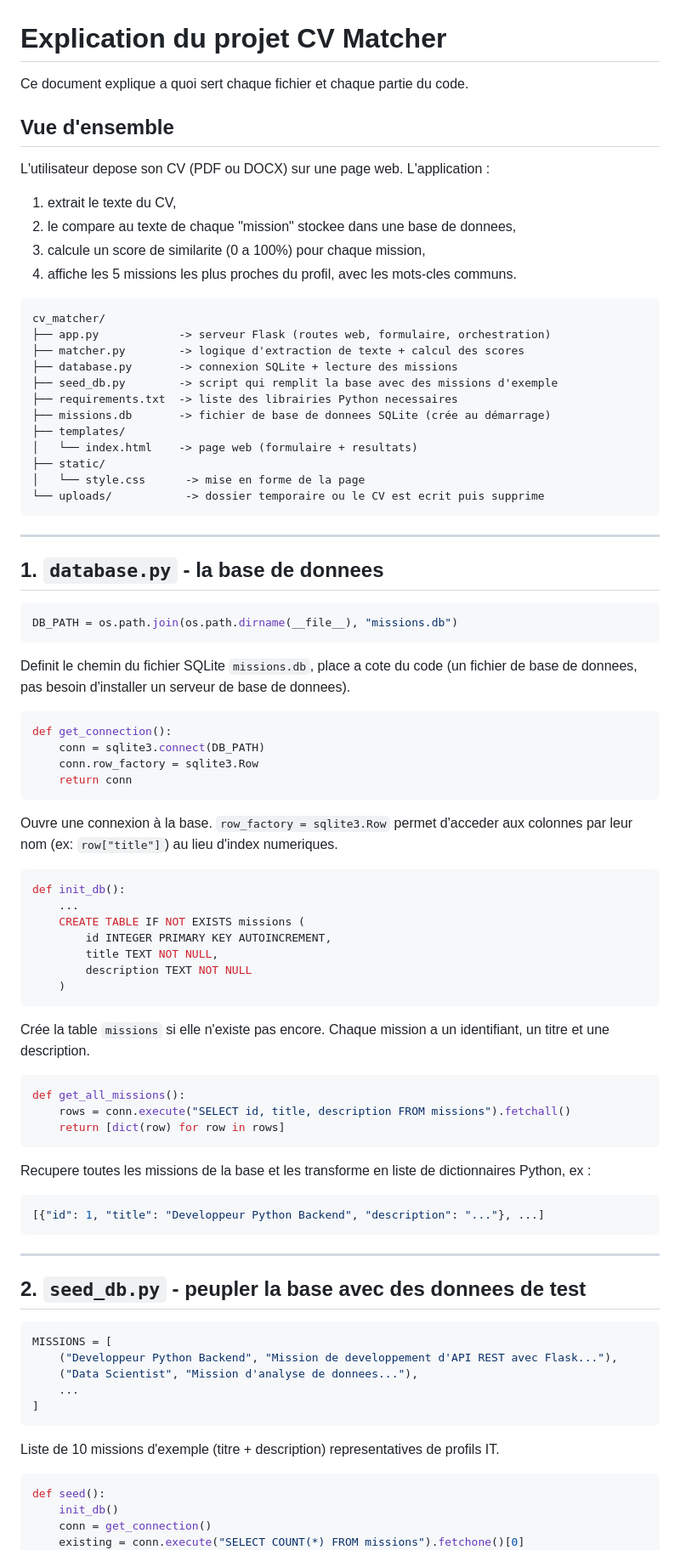
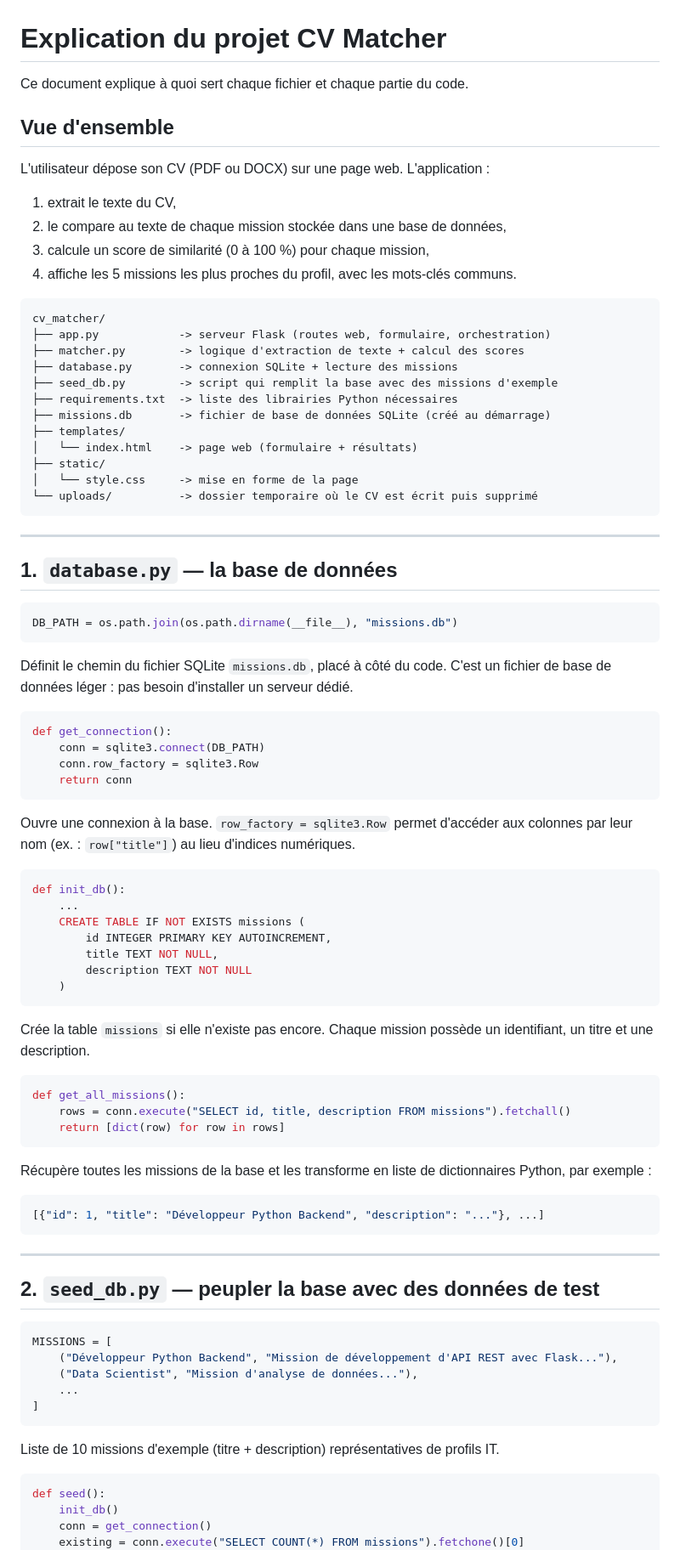
Before and after one commit to OUCHNE01/SiriusOne, a Markdown page: cv_matcher/EXPLICATION.md, the part around one of its changes. Shown at 85% size. Rendered like a GitHub page.

````diff
--- a/cv_matcher/EXPLICATION.md
+++ b/cv_matcher/EXPLICATION.md
@@ -1,14 +1,14 @@
 # Explication du projet CV Matcher
 
-Ce document explique a quoi sert chaque fichier et chaque partie du code.
+Ce document explique à quoi sert chaque fichier et chaque partie du code.
 
 ## Vue d'ensemble
 
-L'utilisateur depose son CV (PDF ou DOCX) sur une page web. L'application :
+L'utilisateur dépose son CV (PDF ou DOCX) sur une page web. L'application :
 1. extrait le texte du CV,
-2. le compare au texte de chaque "mission" stockee dans une base de donnees,
-3. calcule un score de similarite (0 a 100%) pour chaque mission,
-4. affiche les 5 missions les plus proches du profil, avec les mots-cles communs.
+2. le compare au texte de chaque mission stockée dans une base de données,
+3. calcule un score de similarité (0 à 100 %) pour chaque mission,
+4. affiche les 5 missions les plus proches du profil, avec les mots-clés communs.
 
 ```
 cv_matcher/
@@ -16,23 +16,23 @@ cv_matcher/
 ├── matcher.py        -> logique d'extraction de texte + calcul des scores
 ├── database.py       -> connexion SQLite + lecture des missions
 ├── seed_db.py        -> script qui remplit la base avec des missions d'exemple
-├── requirements.txt  -> liste des librairies Python necessaires
-├── missions.db       -> fichier de base de donnees SQLite (crée au démarrage)
+├── requirements.txt  -> liste des librairies Python nécessaires
+├── missions.db       -> fichier de base de données SQLite (créé au démarrage)
 ├── templates/
-│   └── index.html    -> page web (formulaire + resultats)
+│   └── index.html    -> page web (formulaire + résultats)
 ├── static/
-│   └── style.css      -> mise en forme de la page
-└── uploads/           -> dossier temporaire ou le CV est ecrit puis supprime
+│   └── style.css     -> mise en forme de la page
+└── uploads/          -> dossier temporaire où le CV est écrit puis supprimé
 ```
 
 ---
 
-## 1. `database.py` - la base de donnees
+## 1. `database.py` — la base de données
 
 ```python
 DB_PATH = os.path.join(os.path.dirname(__file__), "missions.db")
 ```
-Definit le chemin du fichier SQLite `missions.db`, place a cote du code (un fichier de base de donnees, pas besoin d'installer un serveur de base de donnees).
+Définit le chemin du fichier SQLite `missions.db`, placé à côté du code. C'est un fichier de base de données léger : pas besoin d'installer un serveur dédié.
 
 ```python
 def get_connection():
@@ -40,7 +40,7 @@ def get_connection():
     conn.row_factory = sqlite3.Row
     return conn
 ```
-Ouvre une connexion à la base. `row_factory = sqlite3.Row` permet d'acceder aux colonnes par leur nom (ex: `row["title"]`) au lieu d'index numeriques.
+Ouvre une connexion à la base. `row_factory = sqlite3.Row` permet d'accéder aux colonnes par leur nom (ex. : `row["title"]`) au lieu d'indices numériques.
 
 ```python
 def init_db():
@@ -51,30 +51,30 @@ def init_db():
         description TEXT NOT NULL
     )
 ```
-Crée la table `missions` si elle n'existe pas encore. Chaque mission a un identifiant, un titre et une description.
+Crée la table `missions` si elle n'existe pas encore. Chaque mission possède un identifiant, un titre et une description.
 
 ```python
 def get_all_missions():
     rows = conn.execute("SELECT id, title, description FROM missions").fetchall()
     return [dict(row) for row in rows]
 ```
-Recupere toutes les missions de la base et les transforme en liste de dictionnaires Python, ex :
+Récupère toutes les missions de la base et les transforme en liste de dictionnaires Python, par exemple :
 ```python
-[{"id": 1, "title": "Developpeur Python Backend", "description": "..."}, ...]
+[{"id": 1, "title": "Développeur Python Backend", "description": "..."}, ...]
 ```
 
 ---
 
-## 2. `seed_db.py` - peupler la base avec des donnees de test
+## 2. `seed_db.py` — peupler la base avec des données de test
 
 ```python
 MISSIONS = [
-    ("Developpeur Python Backend", "Mission de developpement d'API REST avec Flask..."),
-    ("Data Scientist", "Mission d'analyse de donnees..."),
+    ("Développeur Python Backend", "Mission de développement d'API REST avec Flask..."),
+    ("Data Scientist", "Mission d'analyse de données..."),
     ...
 ]
 ```
-Liste de 10 missions d'exemple (titre + description) representatives de profils IT.
+Liste de 10 missions d'exemple (titre + description) représentatives de profils IT.
 
 ```python
 def seed():
````
Also changed, not shown: other parts of cv_matcher/EXPLICATION.md (+78 -78 lines).
